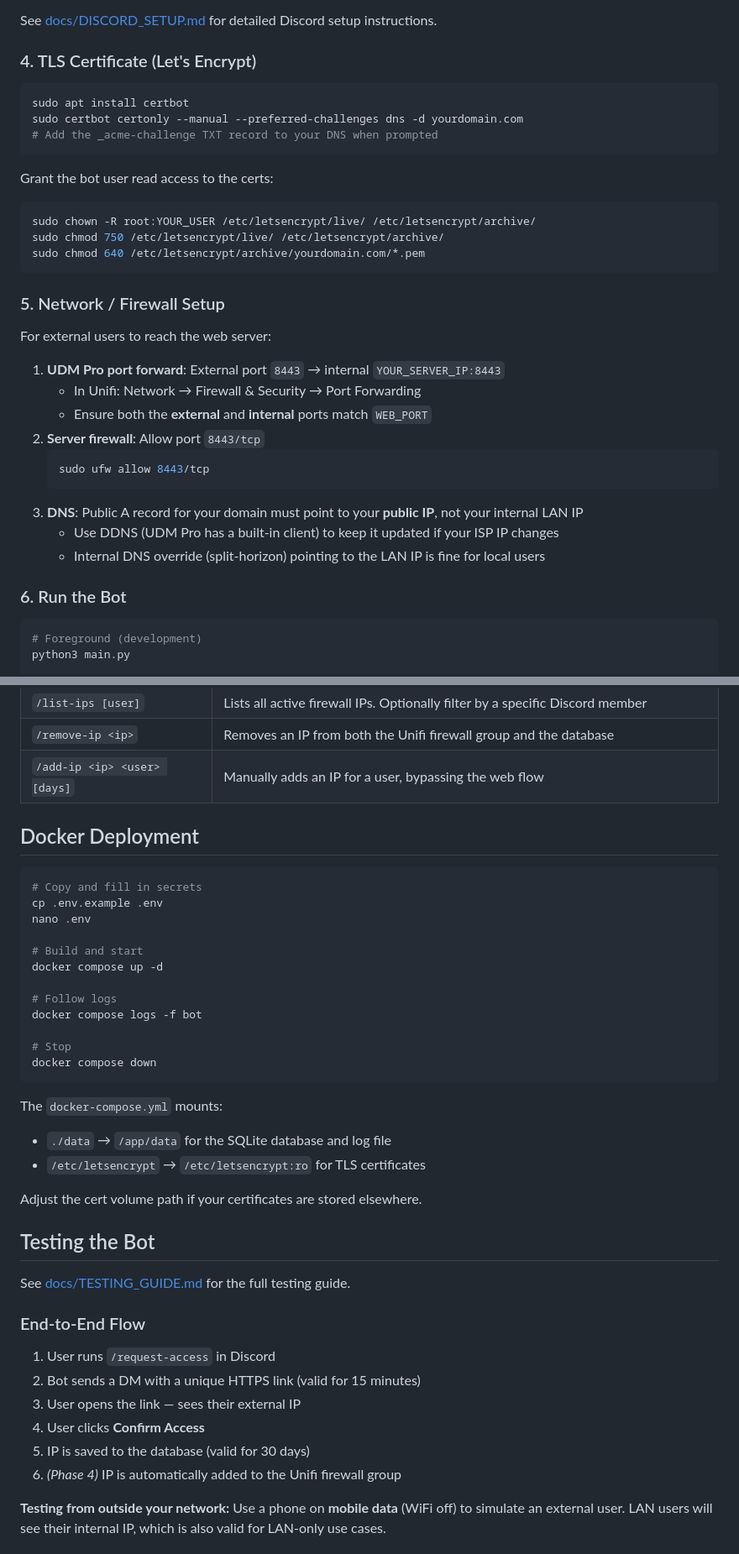
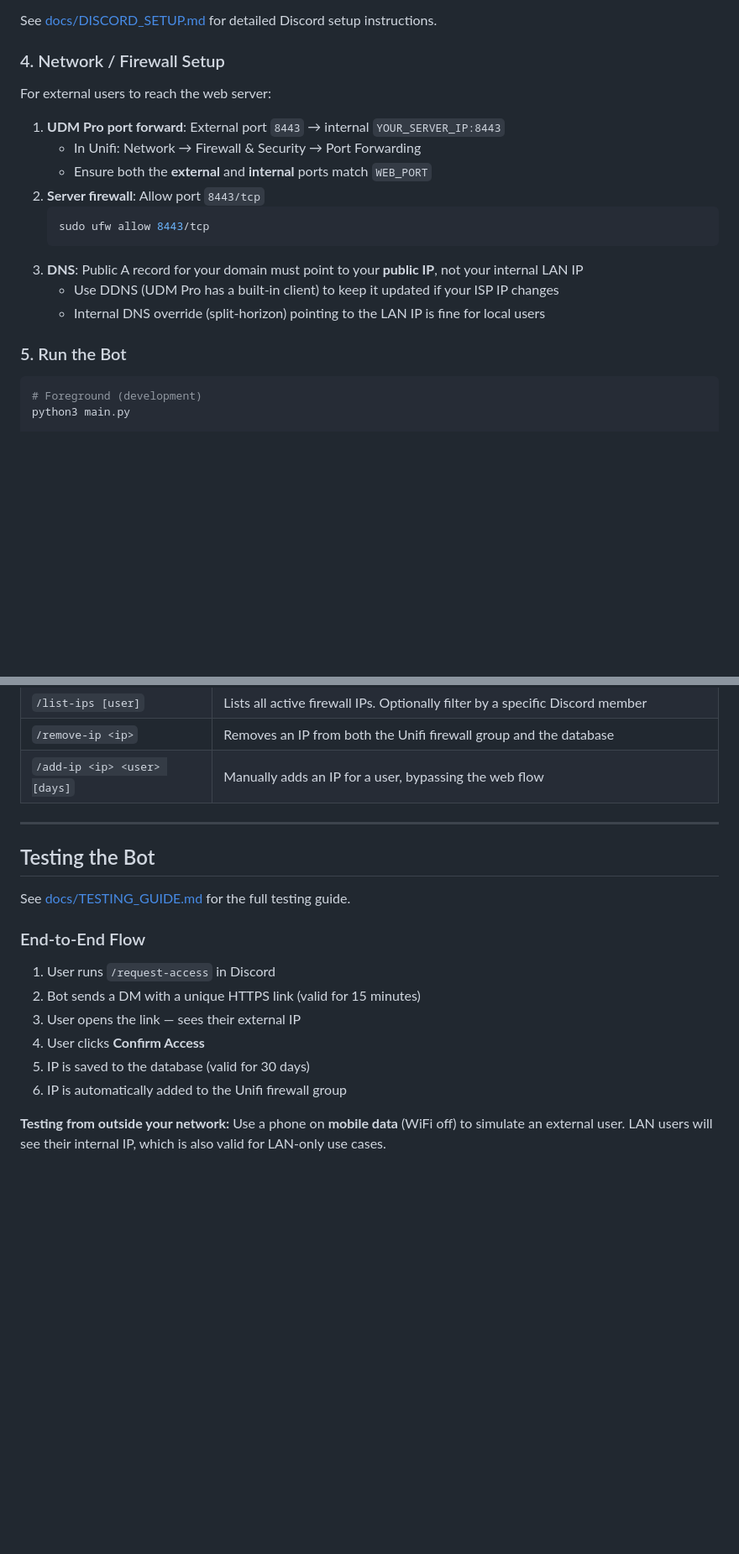
Before and after one commit to Copter64/chatbot_access_project, a Markdown page: README.md, 2 parts joined by grey strips. Shown at 84% size. Drawn GitHub-style; blank space fills up the shorter version.

````diff
--- a/README.md
+++ b/README.md
@@ -60,23 +169,7 @@ Required configuration:
 
 See [docs/DISCORD_SETUP.md](docs/DISCORD_SETUP.md) for detailed Discord setup instructions.
 
-### 4. TLS Certificate (Let's Encrypt)
-
-```bash
-sudo apt install certbot
-sudo certbot certonly --manual --preferred-challenges dns -d yourdomain.com
-# Add the _acme-challenge TXT record to your DNS when prompted
-```
-
-Grant the bot user read access to the certs:
-
-```bash
-sudo chown -R root:YOUR_USER /etc/letsencrypt/live/ /etc/letsencrypt/archive/
-sudo chmod 750 /etc/letsencrypt/live/ /etc/letsencrypt/archive/
-sudo chmod 640 /etc/letsencrypt/archive/yourdomain.com/*.pem
-```
-
-### 5. Network / Firewall Setup
+### 4. Network / Firewall Setup
 
 For external users to reach the web server:
 
@@ -91,7 +184,7 @@ For external users to reach the web server:
    - Use DDNS (UDM Pro has a built-in client) to keep it updated if your ISP IP changes
    - Internal DNS override (split-horizon) pointing to the LAN IP is fine for local users
 
-### 6. Run the Bot
+### 5. Run the Bot
 
 ```bash
 # Foreground (development)
@@ -122,28 +215,7 @@ These commands are restricted to Discord user IDs listed in `ADMIN_DISCORD_USER_
 | `/remove-ip <ip>` | Removes an IP from both the Unifi firewall group and the database |
 | `/add-ip <ip> <user> [days]` | Manually adds an IP for a user, bypassing the web flow |
 
-## Docker Deployment
-
-```bash
-# Copy and fill in secrets
-cp .env.example .env
-nano .env
-
-# Build and start
-docker compose up -d
-
-# Follow logs
-docker compose logs -f bot
-
-# Stop
-docker compose down
-```
-
-The `docker-compose.yml` mounts:
-- `./data` → `/app/data` for the SQLite database and log file
-- `/etc/letsencrypt` → `/etc/letsencrypt:ro` for TLS certificates
-
-Adjust the cert volume path if your certificates are stored elsewhere.
+---
 
 ## Testing the Bot
 
@@ -156,7 +228,7 @@ See [docs/TESTING_GUIDE.md](docs/TESTING_GUIDE.md) for the full testing guide.
 3. User opens the link — sees their external IP
 4. User clicks **Confirm Access**
 5. IP is saved to the database (valid for 30 days)
-6. *(Phase 4)* IP is automatically added to the Unifi firewall group
+6. IP is automatically added to the Unifi firewall group
 
 **Testing from outside your network:**
 Use a phone on **mobile data** (WiFi off) to simulate an external user. LAN users will see their internal IP, which is also valid for LAN-only use cases.
````
Also changed, not shown: other parts of README.md (+115 -6 lines).
